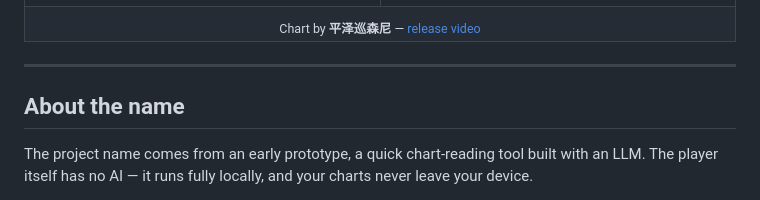
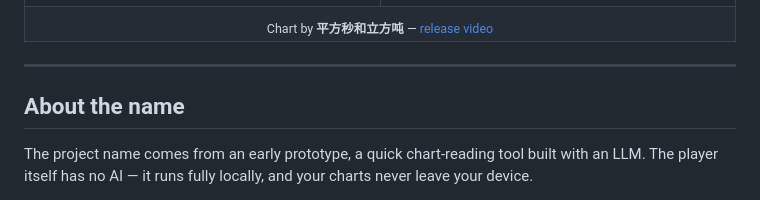
Before and after one commit to DVD1145/AIRE-Player, a Markdown page: README.md, the part around the change. GitHub-like rendering.

Commit message:
docs: fix third chart author name

```diff
--- a/README.md
+++ b/README.md
@@ -48,7 +48,7 @@ A chart with an animated video background and hit particle effects, roughly 2560
 <td width="50%"><img src="assets/demos/pingze-1.png" width="100%"></td>
 <td width="50%"><img src="assets/demos/pingze-2.png" width="100%"></td>
 </tr><tr>
-<td colspan="2" align="center"><sub>Chart by <b>平泽巡森尼</b> — <a href="https://www.bilibili.com/video/BV1LFYYeZEiV">release video</a></sub></td>
+<td colspan="2" align="center"><sub>Chart by <b>平方秒和立方吨</b> — <a href="https://www.bilibili.com/video/BV1LFYYeZEiV">release video</a></sub></td>
 </tr></table>
 
 ---
```
Also changed, not shown: README.zh-CN.md (+1 -1 lines).
